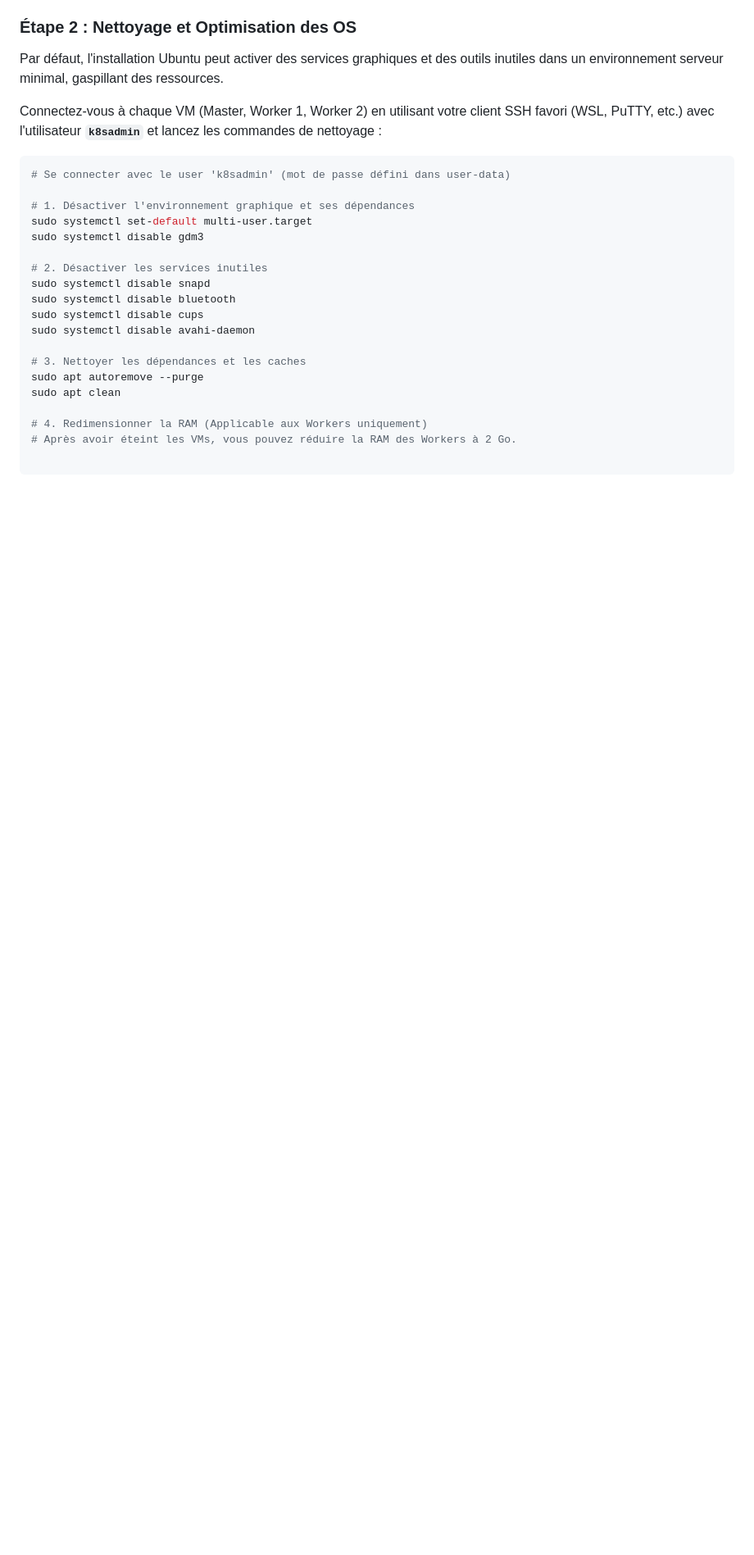
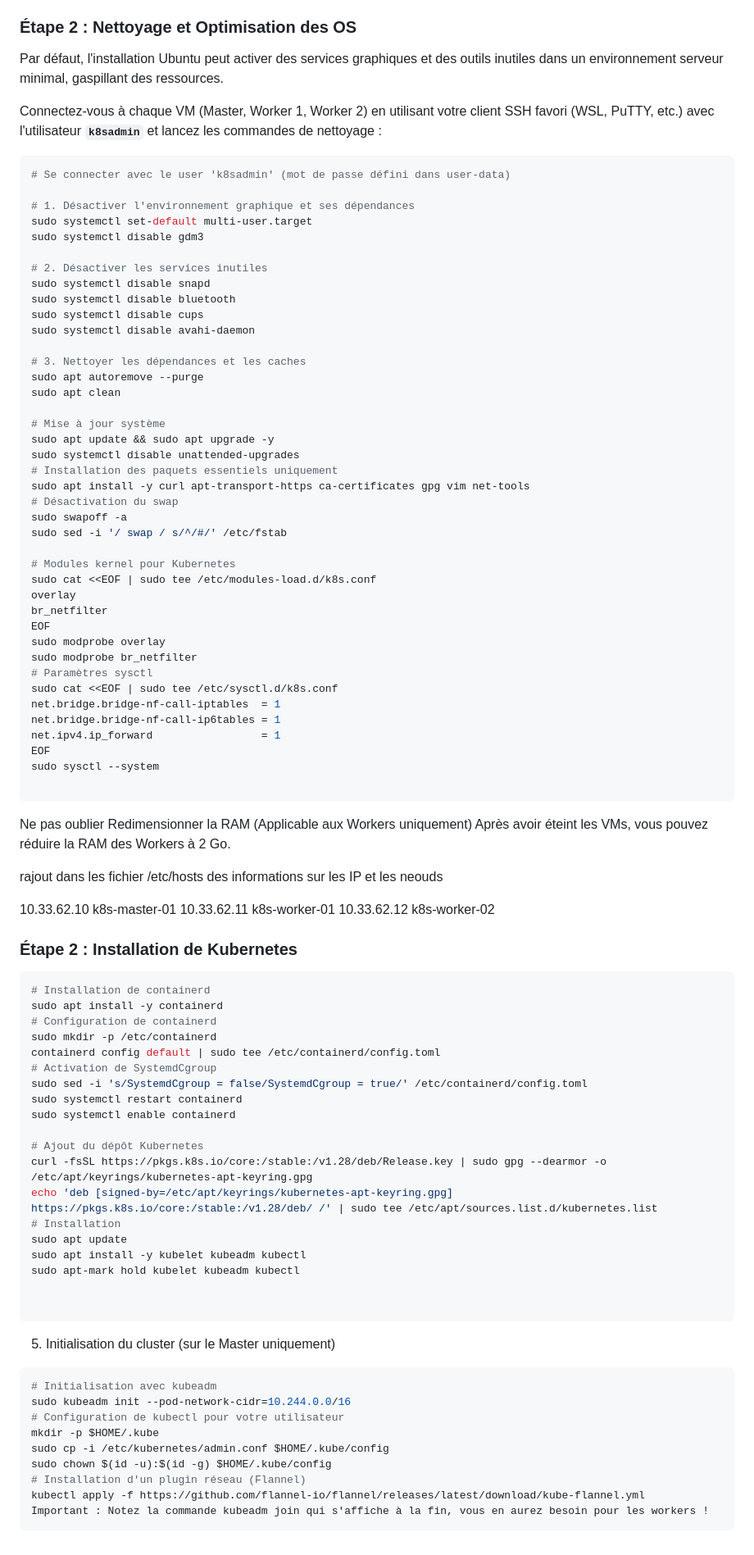
Before and after one commit to Olivier2000fr/DeployKubernetes, a Markdown page: README.md, the part around the change. Shown at 82% size. Rendered like a GitHub page; blank space fills up the shorter version.

Commit message:
In progress

````diff
--- a/README.md
+++ b/README.md
@@ -94,5 +94,79 @@ sudo systemctl disable avahi-daemon
 sudo apt autoremove --purge
 sudo apt clean
 
-# 4. Redimensionner la RAM (Applicable aux Workers uniquement)
-# Après avoir éteint les VMs, vous pouvez réduire la RAM des Workers à 2 Go.
+# Mise à jour système
+sudo apt update && sudo apt upgrade -y
+sudo systemctl disable unattended-upgrades
+# Installation des paquets essentiels uniquement
+sudo apt install -y curl apt-transport-https ca-certificates gpg vim net-tools
+# Désactivation du swap
+sudo swapoff -a
+sudo sed -i '/ swap / s/^/#/' /etc/fstab
+
+# Modules kernel pour Kubernetes
+sudo cat <<EOF | sudo tee /etc/modules-load.d/k8s.conf
+overlay
+br_netfilter
+EOF
+sudo modprobe overlay
+sudo modprobe br_netfilter
+# Paramètres sysctl
+sudo cat <<EOF | sudo tee /etc/sysctl.d/k8s.conf
+net.bridge.bridge-nf-call-iptables  = 1
+net.bridge.bridge-nf-call-ip6tables = 1
+net.ipv4.ip_forward                 = 1
+EOF
+sudo sysctl --system
+
+```
+
+
+
+Ne pas oublier Redimensionner la RAM (Applicable aux Workers uniquement)
+Après avoir éteint les VMs, vous pouvez réduire la RAM des Workers à 2 Go.
+
+rajout dans les fichier /etc/hosts des informations sur les IP et les neouds
+
+10.33.62.10  k8s-master-01
+10.33.62.11  k8s-worker-01
+10.33.62.12  k8s-worker-02
+
+### Étape 2 : Installation de Kubernetes
+
+
+```bash
+# Installation de containerd
+sudo apt install -y containerd
+# Configuration de containerd
+sudo mkdir -p /etc/containerd
+containerd config default | sudo tee /etc/containerd/config.toml
+# Activation de SystemdCgroup
+sudo sed -i 's/SystemdCgroup = false/SystemdCgroup = true/' /etc/containerd/config.toml
+sudo systemctl restart containerd
+sudo systemctl enable containerd
+
+# Ajout du dépôt Kubernetes
+curl -fsSL https://pkgs.k8s.io/core:/stable:/v1.28/deb/Release.key | sudo gpg --dearmor -o /etc/apt/keyrings/kubernetes-apt-keyring.gpg
+echo 'deb [signed-by=/etc/apt/keyrings/kubernetes-apt-keyring.gpg] https://pkgs.k8s.io/core:/stable:/v1.28/deb/ /' | sudo tee /etc/apt/sources.list.d/kubernetes.list
+# Installation
+sudo apt update
+sudo apt install -y kubelet kubeadm kubectl
+sudo apt-mark hold kubelet kubeadm kubectl
+
+
+```
+
+
+5. Initialisation du cluster (sur le Master uniquement)
+
+```bash
+# Initialisation avec kubeadm
+sudo kubeadm init --pod-network-cidr=10.244.0.0/16
+# Configuration de kubectl pour votre utilisateur
+mkdir -p $HOME/.kube
+sudo cp -i /etc/kubernetes/admin.conf $HOME/.kube/config
+sudo chown $(id -u):$(id -g) $HOME/.kube/config
+# Installation d'un plugin réseau (Flannel)
+kubectl apply -f https://github.com/flannel-io/flannel/releases/latest/download/kube-flannel.yml
+Important : Notez la commande kubeadm join qui s'affiche à la fin, vous en aurez besoin pour les workers !
+```
````
